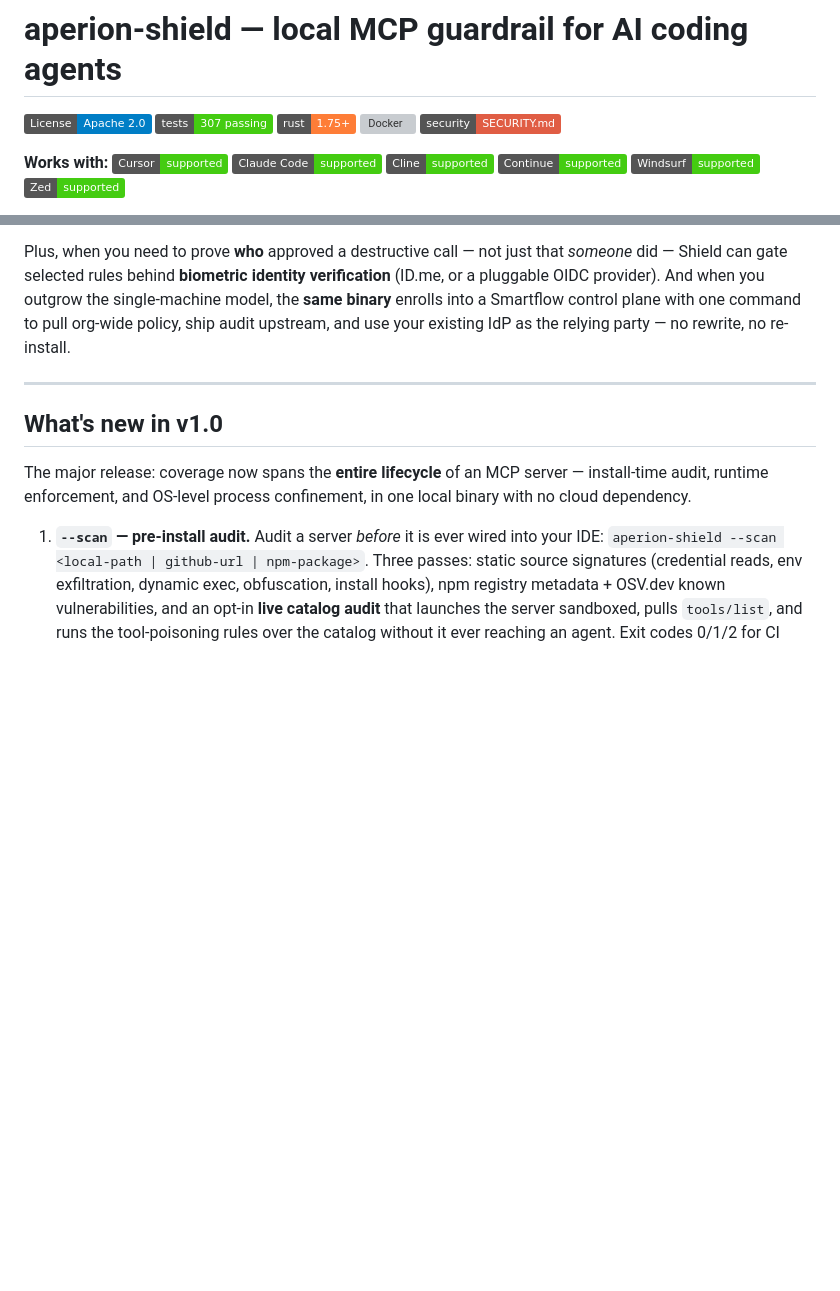
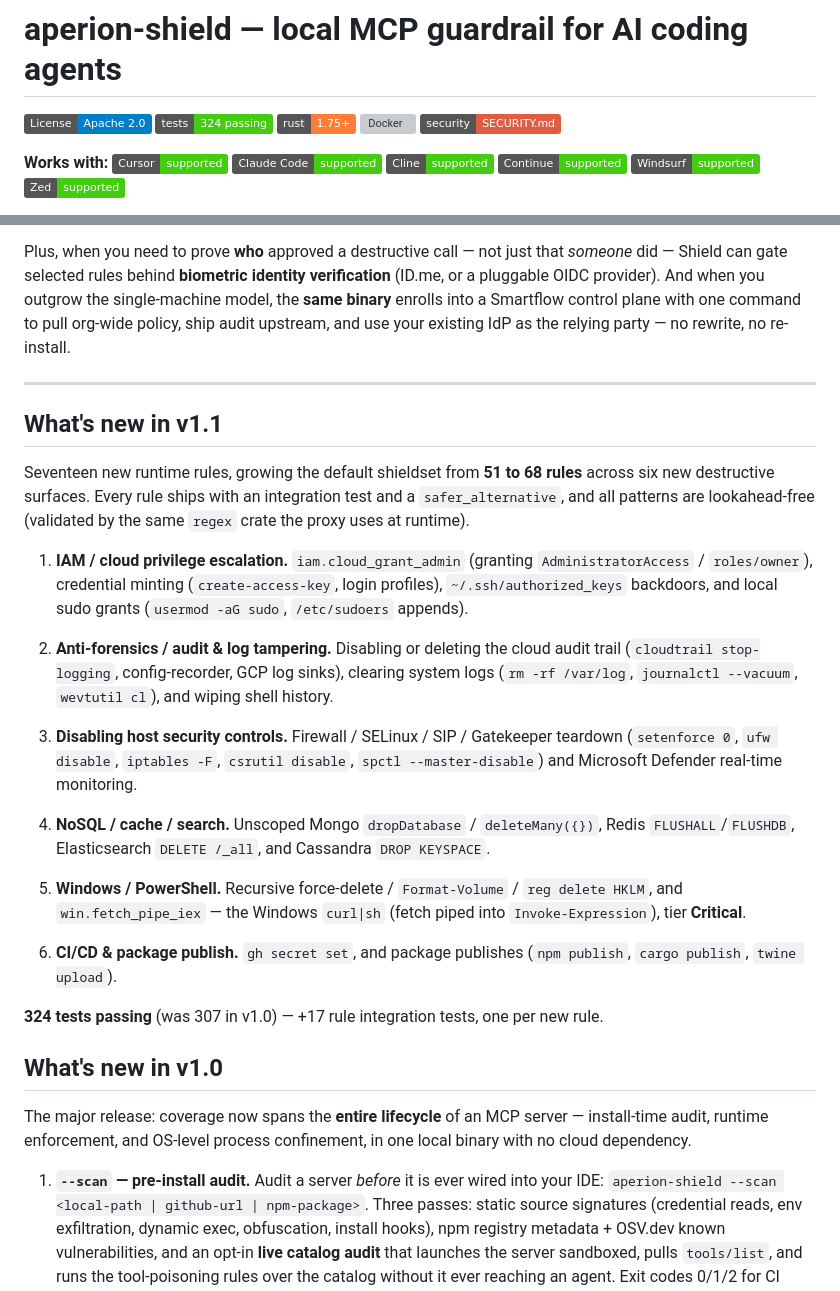
Before and after one commit to AperionAI/shield, a Markdown page: README.md, 2 parts joined by grey strips. Rendered like a GitHub page; badges without logos; blank space fills up the shorter version; grey boxes are pictures that could not be loaded.

Commit message:
docs: add 'What's new in v1.1' section and bump test badge to 324

```diff
--- a/README.md
+++ b/README.md
@@ -1,7 +1,7 @@
 # aperion-shield — local MCP guardrail for AI coding agents
 
 [![License: Apache 2.0](https://img.shields.io/badge/License-Apache_2.0-blue.svg)](LICENSE)
-[![Tests](https://img.shields.io/badge/tests-307%20passing-brightgreen.svg)](https://github.com/AperionAI/shield/actions)
+[![Tests](https://img.shields.io/badge/tests-324%20passing-brightgreen.svg)](https://github.com/AperionAI/shield/actions)
 [![Rust](https://img.shields.io/badge/rust-1.75%2B-orange.svg)](https://www.rust-lang.org/)
 [![Docker](https://img.shields.io/badge/docker-ghcr.io%2Faperionai%2Fshield-2496ed.svg)](https://github.com/AperionAI/shield/pkgs/container/shield)
 [![Security policy](https://img.shields.io/badge/security-SECURITY.md-red.svg)](SECURITY.md)
@@ -43,6 +43,44 @@ org-wide policy, ship audit upstream, and use your existing IdP as
 the relying party — no rewrite, no re-install.
 
 ---
+
+## What's new in v1.1
+
+Seventeen new runtime rules, growing the default shieldset from **51 to
+68 rules** across six new destructive surfaces. Every rule ships with an
+integration test and a `safer_alternative`, and all patterns are
+lookahead-free (validated by the same `regex` crate the proxy uses at
+runtime).
+
+1. **IAM / cloud privilege escalation.** `iam.cloud_grant_admin`
+   (granting `AdministratorAccess` / `roles/owner`), credential minting
+   (`create-access-key`, login profiles), `~/.ssh/authorized_keys`
+   backdoors, and local sudo grants (`usermod -aG sudo`, `/etc/sudoers`
+   appends).
+
+2. **Anti-forensics / audit & log tampering.** Disabling or deleting the
+   cloud audit trail (`cloudtrail stop-logging`, config-recorder, GCP log
+   sinks), clearing system logs (`rm -rf /var/log`, `journalctl
+   --vacuum`, `wevtutil cl`), and wiping shell history.
+
+3. **Disabling host security controls.** Firewall / SELinux / SIP /
+   Gatekeeper teardown (`setenforce 0`, `ufw disable`, `iptables -F`,
+   `csrutil disable`, `spctl --master-disable`) and Microsoft Defender
+   real-time monitoring.
+
+4. **NoSQL / cache / search.** Unscoped Mongo `dropDatabase` /
+   `deleteMany({})`, Redis `FLUSHALL`/`FLUSHDB`, Elasticsearch `DELETE
+   /_all`, and Cassandra `DROP KEYSPACE`.
+
+5. **Windows / PowerShell.** Recursive force-delete / `Format-Volume` /
+   `reg delete HKLM`, and `win.fetch_pipe_iex` — the Windows `curl|sh`
+   (fetch piped into `Invoke-Expression`), tier **Critical**.
+
+6. **CI/CD & package publish.** `gh secret set`, and package publishes
+   (`npm publish`, `cargo publish`, `twine upload`).
+
+**324 tests passing** (was 307 in v1.0) — +17 rule integration tests, one
+per new rule.
 
 ## What's new in v1.0
 
```
